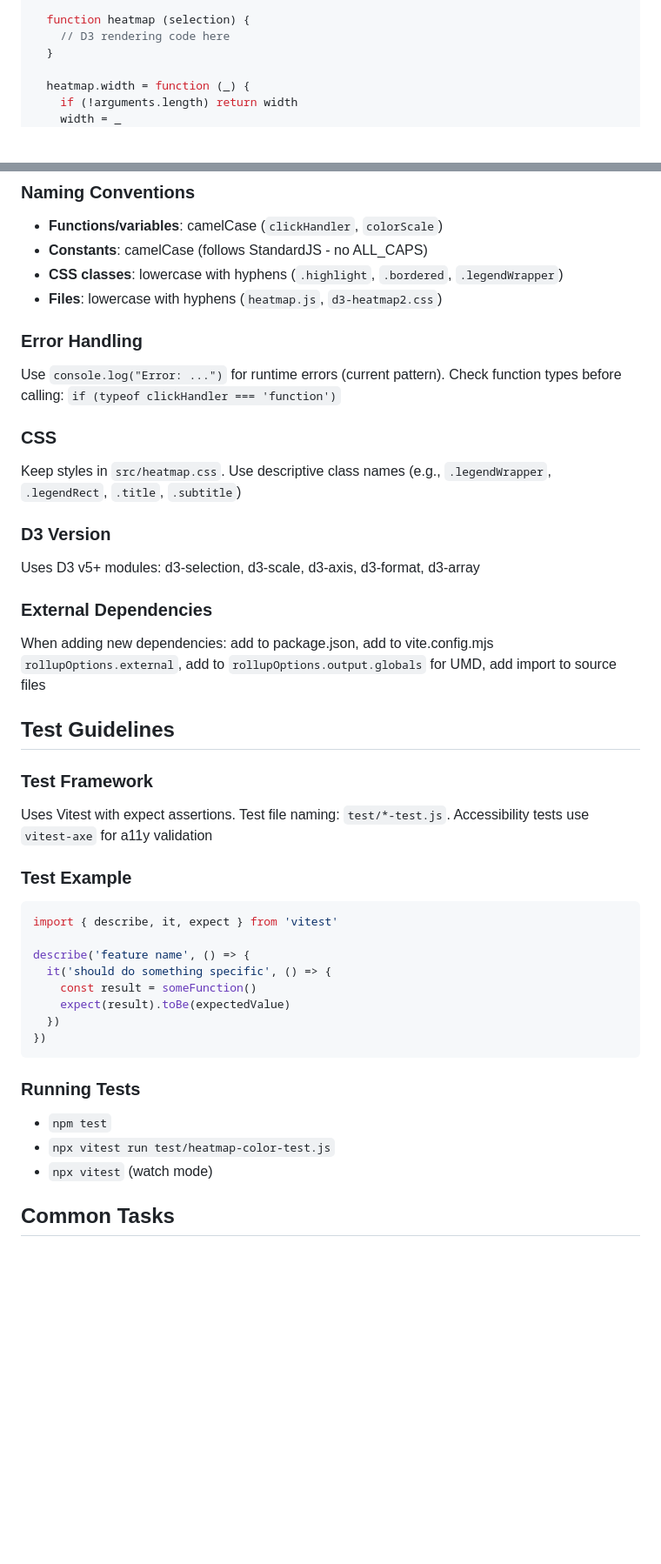
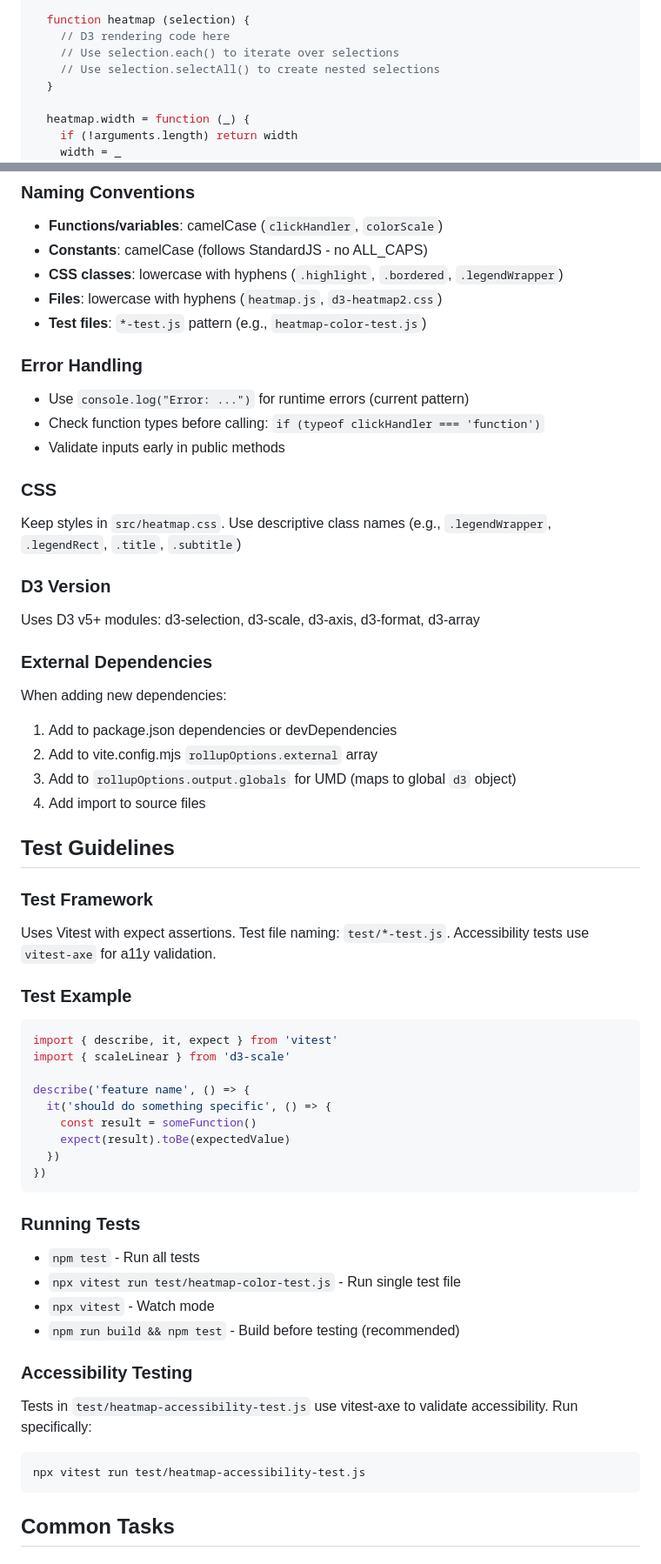
Before and after one commit to spiermar/d3-heatmap2, a Markdown page: AGENTS.md, 2 parts joined by grey strips. Shown at 87% size. Drawn GitHub-style; blank space fills up the shorter version.

Commit message:
improve AGENTS.md with comprehensive coding guidelines

````diff
--- a/AGENTS.md
+++ b/AGENTS.md
@@ -57,6 +64,8 @@ export default function () {
 
   function heatmap (selection) {
     // D3 rendering code here
+    // Use selection.each() to iterate over selections
+    // Use selection.selectAll() to create nested selections
   }
 
   heatmap.width = function (_) {
@@ -86,9 +95,12 @@ export default function () {
 - **Constants**: camelCase (follows StandardJS - no ALL_CAPS)
 - **CSS classes**: lowercase with hyphens (`.highlight`, `.bordered`, `.legendWrapper`)
 - **Files**: lowercase with hyphens (`heatmap.js`, `d3-heatmap2.css`)
+- **Test files**: `*-test.js` pattern (e.g., `heatmap-color-test.js`)
 
 ### Error Handling
-Use `console.log("Error: ...")` for runtime errors (current pattern). Check function types before calling: `if (typeof clickHandler === 'function')`
+- Use `console.log("Error: ...")` for runtime errors (current pattern)
+- Check function types before calling: `if (typeof clickHandler === 'function')`
+- Validate inputs early in public methods
 
 ### CSS
 Keep styles in `src/heatmap.css`. Use descriptive class names (e.g., `.legendWrapper`, `.legendRect`, `.title`, `.subtitle`)
@@ -97,15 +109,20 @@ Keep styles in `src/heatmap.css`. Use descriptive class names (e.g., `.legendWra
 Uses D3 v5+ modules: d3-selection, d3-scale, d3-axis, d3-format, d3-array
 
 ### External Dependencies
-When adding new dependencies: add to package.json, add to vite.config.mjs `rollupOptions.external`, add to `rollupOptions.output.globals` for UMD, add import to source files
+When adding new dependencies:
+1. Add to package.json dependencies or devDependencies
+2. Add to vite.config.mjs `rollupOptions.external` array
+3. Add to `rollupOptions.output.globals` for UMD (maps to global `d3` object)
+4. Add import to source files
 
 ## Test Guidelines
 ### Test Framework
-Uses Vitest with expect assertions. Test file naming: `test/*-test.js`. Accessibility tests use `vitest-axe` for a11y validation
+Uses Vitest with expect assertions. Test file naming: `test/*-test.js`. Accessibility tests use `vitest-axe` for a11y validation.
 
 ### Test Example
 ```javascript
 import { describe, it, expect } from 'vitest'
+import { scaleLinear } from 'd3-scale'
 
 describe('feature name', () => {
   it('should do something specific', () => {
@@ -116,9 +133,16 @@ describe('feature name', () => {
 ```
 
 ### Running Tests
-- `npm test`
-- `npx vitest run test/heatmap-color-test.js`
-- `npx vitest` (watch mode)
+- `npm test` - Run all tests
+- `npx vitest run test/heatmap-color-test.js` - Run single test file
+- `npx vitest` - Watch mode
+- `npm run build && npm test` - Build before testing (recommended)
+
+### Accessibility Testing
+Tests in `test/heatmap-accessibility-test.js` use vitest-axe to validate accessibility. Run specifically:
+```bash
+npx vitest run test/heatmap-accessibility-test.js
+```
 
 ## Common Tasks
 ### Adding a New Configuration Option
````
Also changed, not shown: other parts of AGENTS.md (+28 -6 lines).
